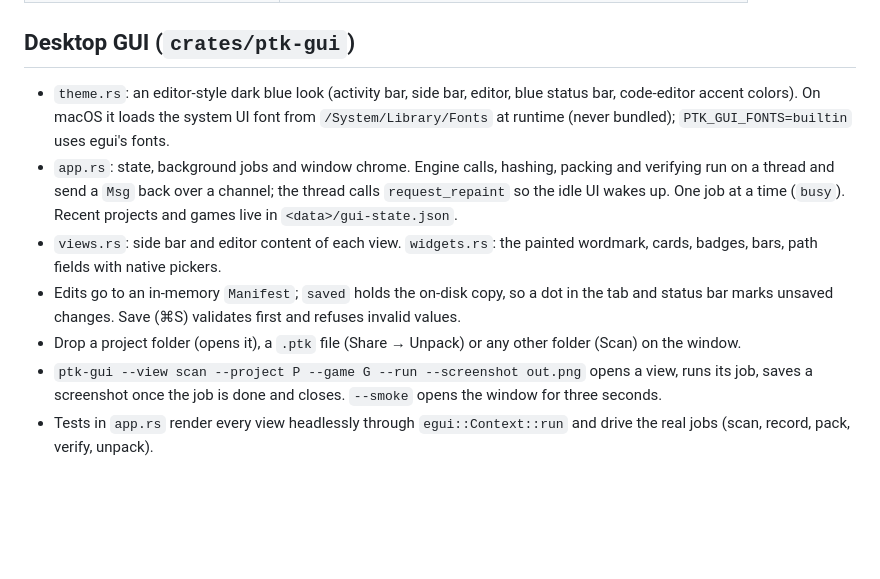
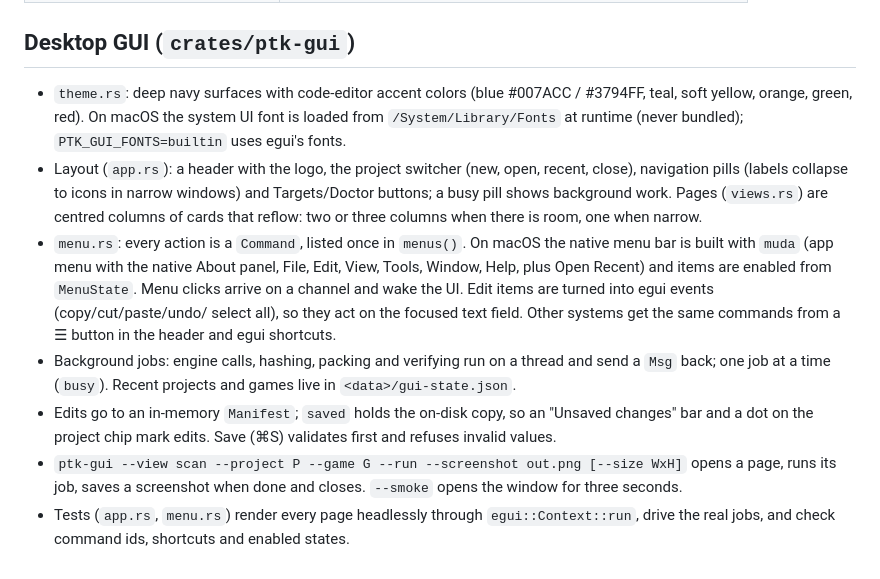
Before and after one commit to Hallel133/Porting-Toolkit, a Markdown page: ARCHITECTURE.md, the part around the change. Drawn GitHub-style; blank space fills up the shorter version.

```diff
--- a/ARCHITECTURE.md
+++ b/ARCHITECTURE.md
@@ -114,23 +114,31 @@ SDK is the owner's separate project and is not part of phase 1.
 
 ## Desktop GUI (`crates/ptk-gui`)
 
-- `theme.rs`: an editor-style dark blue look (activity bar, side bar, editor,
-  blue status bar, code-editor accent colors). On macOS it loads the system
-  UI font from `/System/Library/Fonts` at runtime (never bundled);
-  `PTK_GUI_FONTS=builtin` uses egui's fonts.
-- `app.rs`: state, background jobs and window chrome. Engine calls, hashing,
-  packing and verifying run on a thread and send a `Msg` back over a channel;
-  the thread calls `request_repaint` so the idle UI wakes up. One job at a
-  time (`busy`). Recent projects and games live in `<data>/gui-state.json`.
-- `views.rs`: side bar and editor content of each view. `widgets.rs`: the
-  painted wordmark, cards, badges, bars, path fields with native pickers.
-- Edits go to an in-memory `Manifest`; `saved` holds the on-disk copy, so a
-  dot in the tab and status bar marks unsaved changes. Save (⌘S) validates
-  first and refuses invalid values.
-- Drop a project folder (opens it), a `.ptk` file (Share → Unpack) or any
-  other folder (Scan) on the window.
-- `ptk-gui --view scan --project P --game G --run --screenshot out.png`
-  opens a view, runs its job, saves a screenshot once the job is done and
+- `theme.rs`: deep navy surfaces with code-editor accent colors (blue
+  #007ACC / #3794FF, teal, soft yellow, orange, green, red). On macOS the
+  system UI font is loaded from `/System/Library/Fonts` at runtime (never
+  bundled); `PTK_GUI_FONTS=builtin` uses egui's fonts.
+- Layout (`app.rs`): a header with the logo, the project switcher (new,
+  open, recent, close), navigation pills (labels collapse to icons in narrow
+  windows) and Targets/Doctor buttons; a busy pill shows background work.
+  Pages (`views.rs`) are centred columns of cards that reflow: two or three
+  columns when there is room, one when narrow.
+- `menu.rs`: every action is a `Command`, listed once in `menus()`. On
+  macOS the native menu bar is built with `muda` (app menu with the native
+  About panel, File, Edit, View, Tools, Window, Help, plus Open Recent) and
+  items are enabled from `MenuState`. Menu clicks arrive on a channel and
+  wake the UI. Edit items are turned into egui events (copy/cut/paste/undo/
+  select all), so they act on the focused text field. Other systems get the
+  same commands from a ☰ button in the header and egui shortcuts.
+- Background jobs: engine calls, hashing, packing and verifying run on a
+  thread and send a `Msg` back; one job at a time (`busy`). Recent projects
+  and games live in `<data>/gui-state.json`.
+- Edits go to an in-memory `Manifest`; `saved` holds the on-disk copy, so an
+  "Unsaved changes" bar and a dot on the project chip mark edits. Save (⌘S)
+  validates first and refuses invalid values.
+- `ptk-gui --view scan --project P --game G --run --screenshot out.png
+  [--size WxH]` opens a page, runs its job, saves a screenshot when done and
   closes. `--smoke` opens the window for three seconds.
-- Tests in `app.rs` render every view headlessly through `egui::Context::run`
-  and drive the real jobs (scan, record, pack, verify, unpack).
+- Tests (`app.rs`, `menu.rs`) render every page headlessly through
+  `egui::Context::run`, drive the real jobs, and check command ids,
+  shortcuts and enabled states.
```
Also changed, not shown: CLAUDE.md (+6 -5 lines), README.md (+11 -7 lines), docs/images/gui-home.png (added), docs/images/gui-narrow.png (added), docs/images/gui-options.png, docs/images/gui-project.png, docs/images/gui-scan.png, docs/images/gui-welcome.png (deleted), 8 other files.
